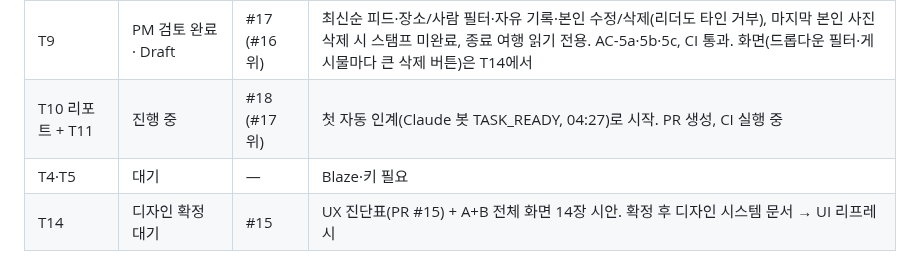
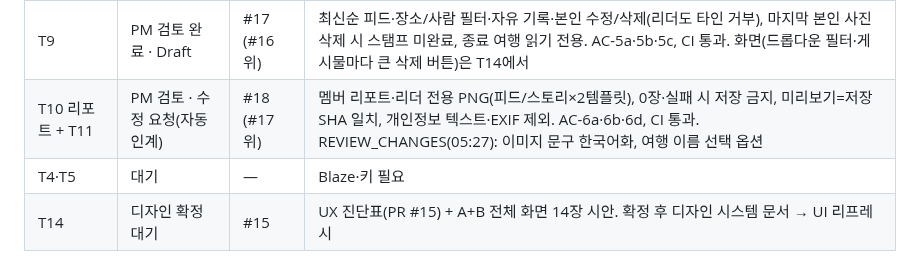
Before and after one commit to stynerk/OurAdventure, a Markdown page: docs/MVP_TICKETS.md, the part around one of its changes. Drawn GitHub-style.

Commit message:
docs: PM check 05:27 status
Co-Authored-By: Claude Opus 5.5 <noreply@anthropic.com>

```diff
--- a/docs/MVP_TICKETS.md
+++ b/docs/MVP_TICKETS.md
@@ -64,7 +64,7 @@ GPS 인증 · 계정 연결(익명 → Google) · 식사·휴식 포함 일정
 | T10(일부) | PM 검토 완료 · Draft | #14 (#13 위) | 리더 종료 서버 처리, 종료 후 쓰기 서버 차단, 종료 여행 읽기 전용. AC-6a·7a, CI 통과. "다음 탐험" 숨김 반영 `3196434`, CI 통과. 리포트·인스타는 남음 |
 | T8 | PM 검토 완료 · Draft | #16 (#14 위) | 비공개 업로드→서버 확정 후 공개, 업로드 파일 덮어쓰기 금지, JPEG·PNG·WebP 5MiB, 재시도 중복 방지. AC-4a·4b·4c·4f·5b, CI 통과. 화면 개선(파일 선택 기본 UI, 완료 후 작성 폼 유지)은 T14에서. 운영 Storage는 Blaze 후 |
 | T9 | PM 검토 완료 · Draft | #17 (#16 위) | 최신순 피드·장소/사람 필터·자유 기록·본인 수정/삭제(리더도 타인 거부), 마지막 본인 사진 삭제 시 스탬프 미완료, 종료 여행 읽기 전용. AC-5a·5b·5c, CI 통과. 화면(드롭다운 필터·게시물마다 큰 삭제 버튼)은 T14에서 |
-| T10 리포트 + T11 | 진행 중 | #18 (#17 위) | 첫 자동 인계(Claude 봇 TASK_READY, 04:27)로 시작. PR 생성, CI 실행 중 |
+| T10 리포트 + T11 | PM 검토 · 수정 요청(자동 인계) | #18 (#17 위) | 멤버 리포트·리더 전용 PNG(피드/스토리×2템플릿), 0장·실패 시 저장 금지, 미리보기=저장 SHA 일치, 개인정보 텍스트·EXIF 제외. AC-6a·6b·6d, CI 통과. REVIEW_CHANGES(05:27): 이미지 문구 한국어화, 여행 이름 선택 옵션 |
 | T4·T5 | 대기 | — | Blaze·키 필요 |
 | T14 | 디자인 확정 대기 | #15 | UX 진단표(PR #15) + A+B 전체 화면 14장 시안. 확정 후 디자인 시스템 문서 → UI 리프레시 |
 
```
Also changed, not shown: other parts of docs/MVP_TICKETS.md (+1 -1 lines).
